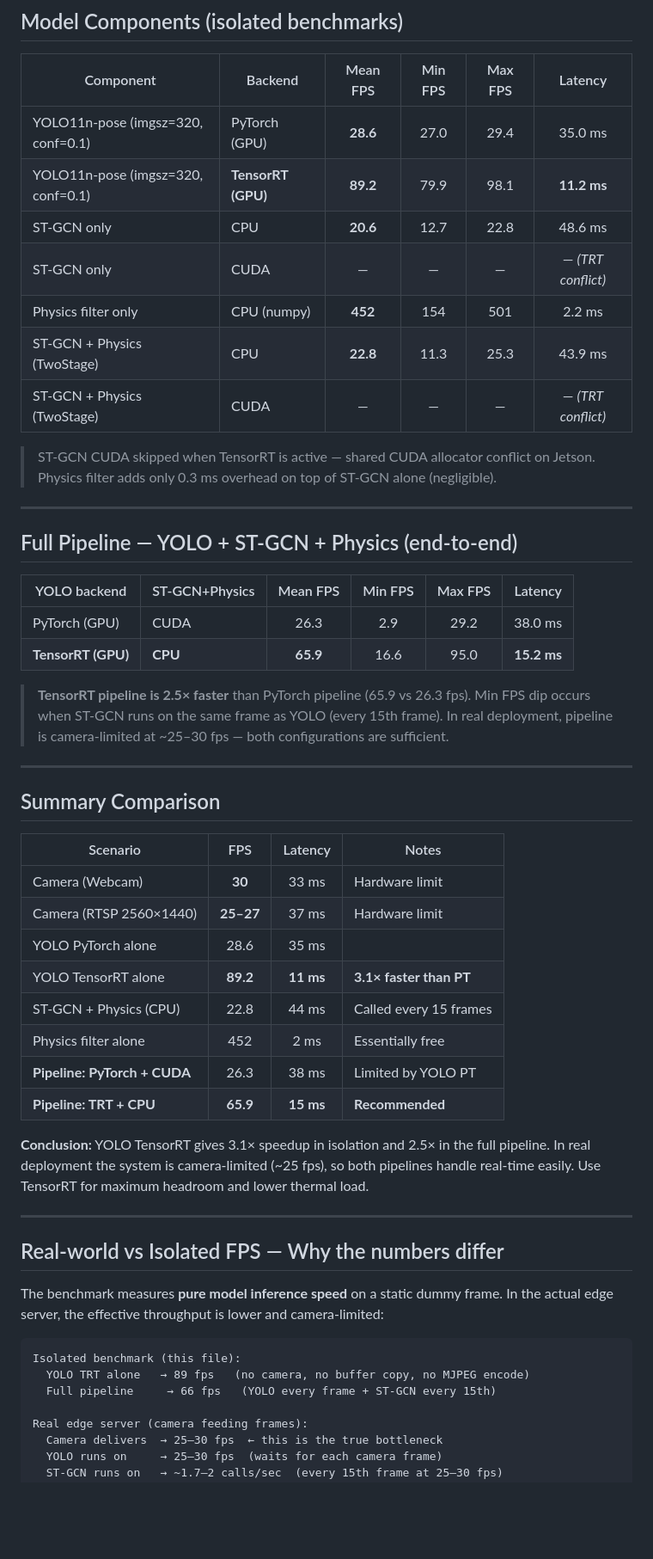
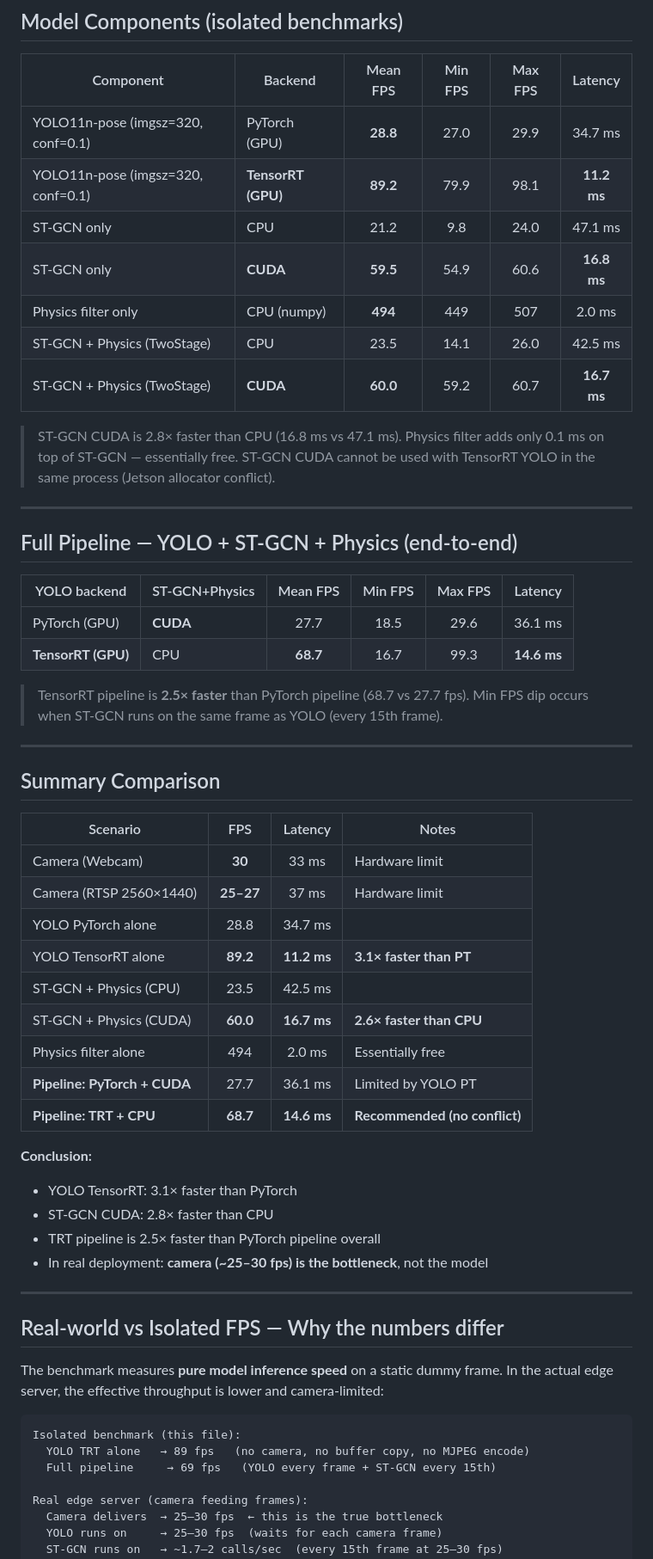
Before and after one commit to abbosaliboev/ICCAS_2026, a Markdown page: fall_iccas/FPS_BENCHMARK.md, the part around one of its changes. Shown at 86% size. GitHub-like rendering; blank space fills up the shorter version.

````diff
--- a/fall_iccas/FPS_BENCHMARK.md
+++ b/fall_iccas/FPS_BENCHMARK.md
@@ -32,16 +32,17 @@
 
 | Component | Backend | Mean FPS | Min FPS | Max FPS | Latency |
 |-----------|---------|:--------:|:-------:|:-------:|:-------:|
-| YOLO11n-pose (imgsz=320, conf=0.1) | PyTorch (GPU) | **28.6** | 27.0 | 29.4 | 35.0 ms |
+| YOLO11n-pose (imgsz=320, conf=0.1) | PyTorch (GPU) | **28.8** | 27.0 | 29.9 | 34.7 ms |
 | YOLO11n-pose (imgsz=320, conf=0.1) | **TensorRT (GPU)** | **89.2** | 79.9 | 98.1 | **11.2 ms** |
-| ST-GCN only | CPU | **20.6** | 12.7 | 22.8 | 48.6 ms |
-| ST-GCN only | CUDA | — | — | — | — *(TRT conflict)* |
-| Physics filter only | CPU (numpy) | **452** | 154 | 501 | 2.2 ms |
-| ST-GCN + Physics (TwoStage) | CPU | **22.8** | 11.3 | 25.3 | 43.9 ms |
-| ST-GCN + Physics (TwoStage) | CUDA | — | — | — | — *(TRT conflict)* |
+| ST-GCN only | CPU | 21.2 | 9.8 | 24.0 | 47.1 ms |
+| ST-GCN only | **CUDA** | **59.5** | 54.9 | 60.6 | **16.8 ms** |
+| Physics filter only | CPU (numpy) | **494** | 449 | 507 | 2.0 ms |
+| ST-GCN + Physics (TwoStage) | CPU | 23.5 | 14.1 | 26.0 | 42.5 ms |
+| ST-GCN + Physics (TwoStage) | **CUDA** | **60.0** | 59.2 | 60.7 | **16.7 ms** |
 
-> ST-GCN CUDA skipped when TensorRT is active — shared CUDA allocator conflict on Jetson.
-> Physics filter adds only 0.3 ms overhead on top of ST-GCN alone (negligible).
+> ST-GCN CUDA is 2.8× faster than CPU (16.8 ms vs 47.1 ms).
+> Physics filter adds only 0.1 ms on top of ST-GCN — essentially free.
+> ST-GCN CUDA cannot be used with TensorRT YOLO in the same process (Jetson allocator conflict).
 
 ---
 
@@ -49,12 +50,11 @@
 
 | YOLO backend | ST-GCN+Physics | Mean FPS | Min FPS | Max FPS | Latency |
 |---|---|:---:|:---:|:---:|:---:|
-| PyTorch (GPU) | CUDA | 26.3 | 2.9 | 29.2 | 38.0 ms |
-| **TensorRT (GPU)** | **CPU** | **65.9** | 16.6 | 95.0 | **15.2 ms** |
+| PyTorch (GPU) | **CUDA** | 27.7 | 18.5 | 29.6 | 36.1 ms |
+| **TensorRT (GPU)** | CPU | **68.7** | 16.7 | 99.3 | **14.6 ms** |
 
-> **TensorRT pipeline is 2.5× faster** than PyTorch pipeline (65.9 vs 26.3 fps).
+> TensorRT pipeline is **2.5× faster** than PyTorch pipeline (68.7 vs 27.7 fps).
 > Min FPS dip occurs when ST-GCN runs on the same frame as YOLO (every 15th frame).
-> In real deployment, pipeline is camera-limited at ~25–30 fps — both configurations are sufficient.
 
 ---
 
@@ -64,16 +64,19 @@
 |---|:---:|:---:|---|
 | Camera (Webcam) | **30** | 33 ms | Hardware limit |
 | Camera (RTSP 2560×1440) | **25–27** | 37 ms | Hardware limit |
-| YOLO PyTorch alone | 28.6 | 35 ms | |
-| YOLO TensorRT alone | **89.2** | **11 ms** | **3.1× faster than PT** |
-| ST-GCN + Physics (CPU) | 22.8 | 44 ms | Called every 15 frames |
-| Physics filter alone | 452 | 2 ms | Essentially free |
-| **Pipeline: PyTorch + CUDA** | 26.3 | 38 ms | Limited by YOLO PT |
-| **Pipeline: TRT + CPU** | **65.9** | **15 ms** | **Recommended** |
+| YOLO PyTorch alone | 28.8 | 34.7 ms | |
+| YOLO TensorRT alone | **89.2** | **11.2 ms** | **3.1× faster than PT** |
+| ST-GCN + Physics (CPU) | 23.5 | 42.5 ms | |
+| ST-GCN + Physics (CUDA) | **60.0** | **16.7 ms** | **2.6× faster than CPU** |
+| Physics filter alone | 494 | 2.0 ms | Essentially free |
+| **Pipeline: PyTorch + CUDA** | 27.7 | 36.1 ms | Limited by YOLO PT |
+| **Pipeline: TRT + CPU** | **68.7** | **14.6 ms** | **Recommended (no conflict)** |
 
-**Conclusion:** YOLO TensorRT gives 3.1× speedup in isolation and 2.5× in the full pipeline.
-In real deployment the system is camera-limited (~25 fps), so both pipelines handle real-time easily.
-Use TensorRT for maximum headroom and lower thermal load.
+**Conclusion:**
+- YOLO TensorRT: 3.1× faster than PyTorch
+- ST-GCN CUDA: 2.8× faster than CPU
+- TRT pipeline is 2.5× faster than PyTorch pipeline overall
+- In real deployment: **camera (~25–30 fps) is the bottleneck**, not the model
 
 ---
 
@@ -85,7 +88,7 @@ In the actual edge server, the effective throughput is lower and camera-limited:
 ```
 Isolated benchmark (this file):
   YOLO TRT alone   → 89 fps   (no camera, no buffer copy, no MJPEG encode)
-  Full pipeline     → 66 fps   (YOLO every frame + ST-GCN every 15th)
+  Full pipeline     → 69 fps   (YOLO every frame + ST-GCN every 15th)
 
 Real edge server (camera feeding frames):
   Camera delivers  → 25–30 fps  ← this is the true bottleneck
````
Also changed, not shown: other parts of fall_iccas/FPS_BENCHMARK.md (+77 -102 lines).
